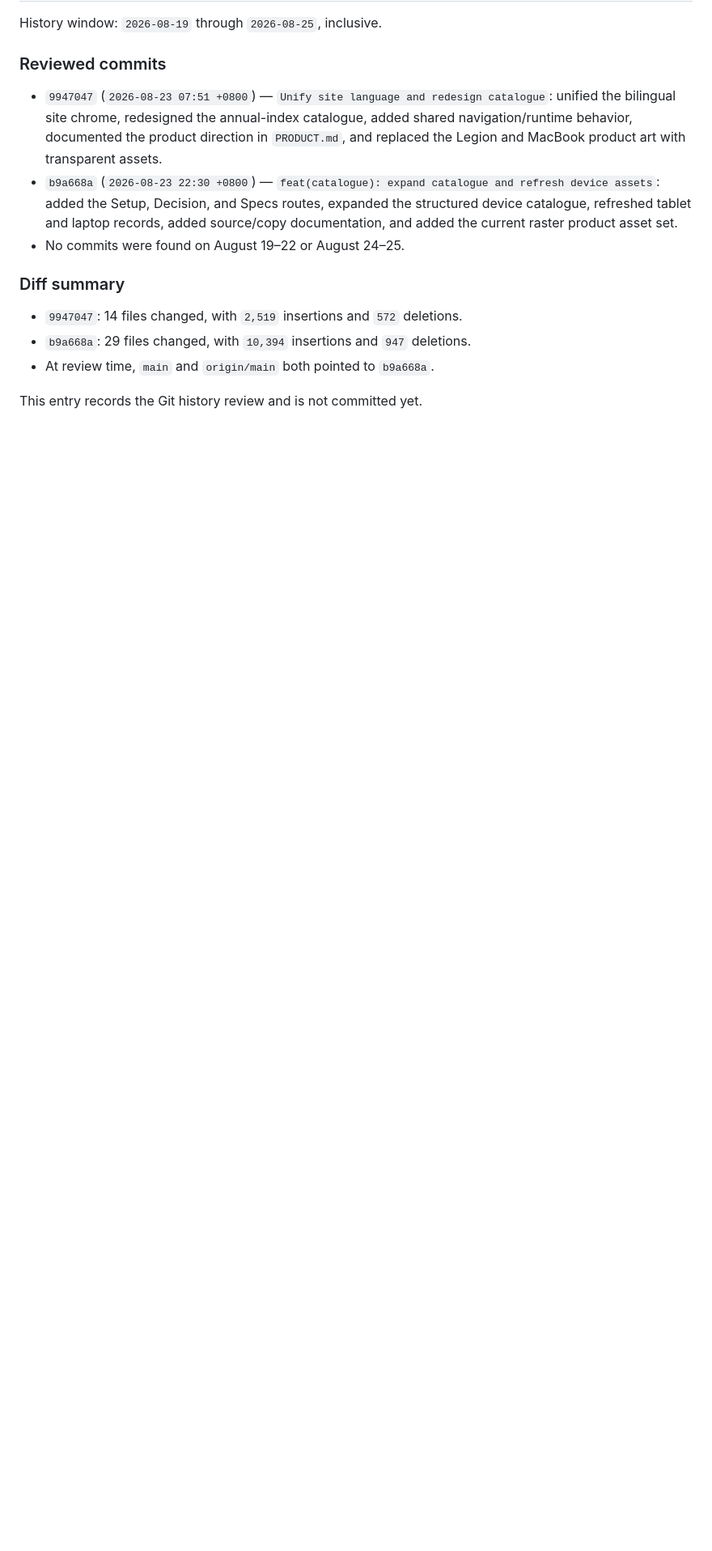
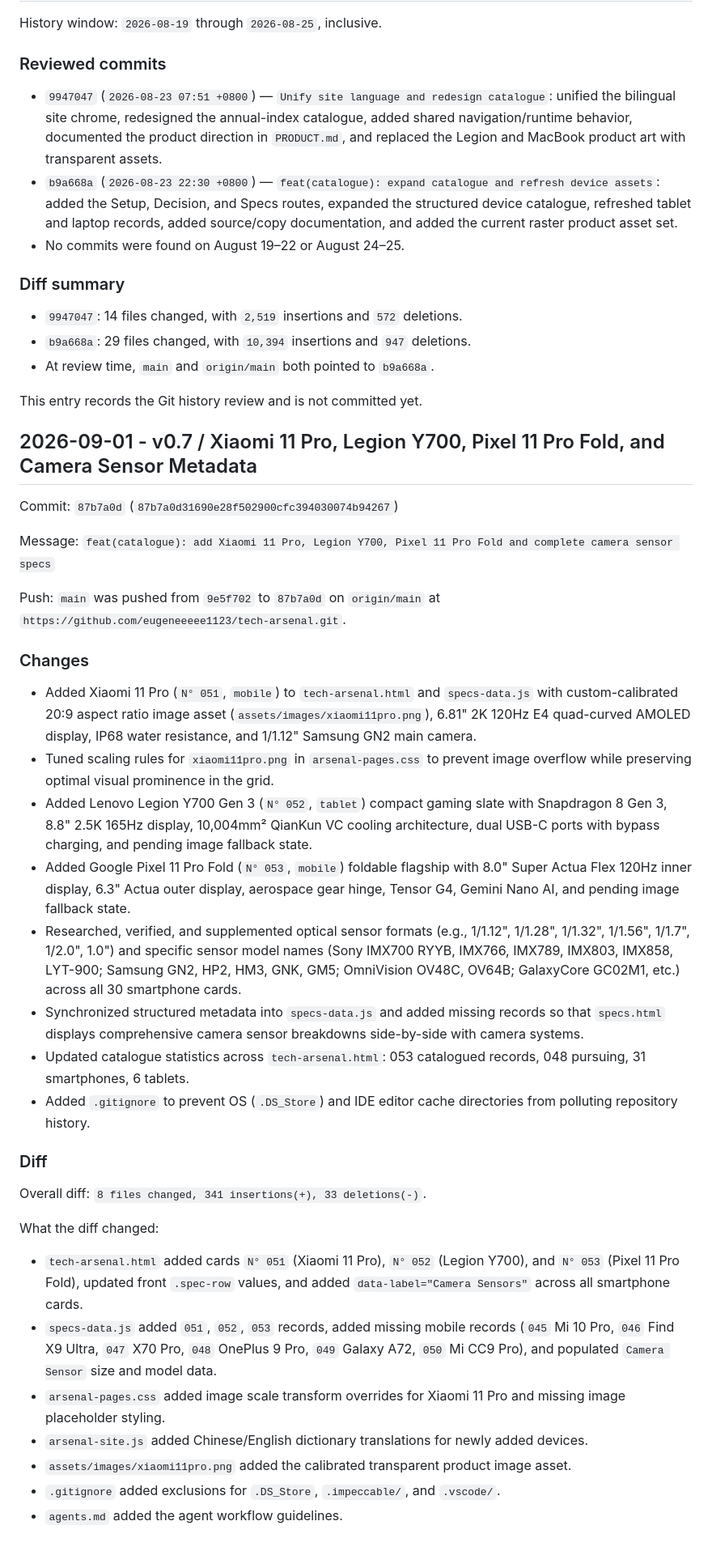
Before and after one commit to eugeneeeee1123/tech-arsenal, a Markdown page: progress.md, the part around the change. Shown at 81% size. GitHub-like rendering; blank space fills up the shorter version.

Commit message:
docs: update progress log for v0.7 changes

```diff
--- a/progress.md
+++ b/progress.md
@@ -201,3 +201,36 @@ History window: `2026-08-19` through `2026-08-25`, inclusive.
 - At review time, `main` and `origin/main` both pointed to `b9a668a`.
 
 This entry records the Git history review and is not committed yet.
+
+## 2026-09-01 - v0.7 / Xiaomi 11 Pro, Legion Y700, Pixel 11 Pro Fold, and Camera Sensor Metadata
+
+Commit: `87b7a0d` (`87b7a0d31690e28f502900cfc394030074b94267`)
+
+Message: `feat(catalogue): add Xiaomi 11 Pro, Legion Y700, Pixel 11 Pro Fold and complete camera sensor specs`
+
+Push: `main` was pushed from `9e5f702` to `87b7a0d` on `origin/main` at `https://github.com/eugeneeeee1123/tech-arsenal.git`.
+
+### Changes
+
+- Added Xiaomi 11 Pro (`N° 051`, `mobile`) to `tech-arsenal.html` and `specs-data.js` with custom-calibrated 20:9 aspect ratio image asset (`assets/images/xiaomi11pro.png`), 6.81" 2K 120Hz E4 quad-curved AMOLED display, IP68 water resistance, and 1/1.12" Samsung GN2 main camera.
+- Tuned scaling rules for `xiaomi11pro.png` in `arsenal-pages.css` to prevent image overflow while preserving optimal visual prominence in the grid.
+- Added Lenovo Legion Y700 Gen 3 (`N° 052`, `tablet`) compact gaming slate with Snapdragon 8 Gen 3, 8.8" 2.5K 165Hz display, 10,004mm² QianKun VC cooling architecture, dual USB-C ports with bypass charging, and pending image fallback state.
+- Added Google Pixel 11 Pro Fold (`N° 053`, `mobile`) foldable flagship with 8.0" Super Actua Flex 120Hz inner display, 6.3" Actua outer display, aerospace gear hinge, Tensor G4, Gemini Nano AI, and pending image fallback state.
+- Researched, verified, and supplemented optical sensor formats (e.g., 1/1.12", 1/1.28", 1/1.32", 1/1.56", 1/1.7", 1/2.0", 1.0") and specific sensor model names (Sony IMX700 RYYB, IMX766, IMX789, IMX803, IMX858, LYT-900; Samsung GN2, HP2, HM3, GNK, GM5; OmniVision OV48C, OV64B; GalaxyCore GC02M1, etc.) across all 30 smartphone cards.
+- Synchronized structured metadata into `specs-data.js` and added missing records so that `specs.html` displays comprehensive camera sensor breakdowns side-by-side with camera systems.
+- Updated catalogue statistics across `tech-arsenal.html`: 053 catalogued records, 048 pursuing, 31 smartphones, 6 tablets.
+- Added `.gitignore` to prevent OS (`.DS_Store`) and IDE editor cache directories from polluting repository history.
+
+### Diff
+
+Overall diff: `8 files changed, 341 insertions(+), 33 deletions(-)`.
+
+What the diff changed:
+
+- `tech-arsenal.html` added cards `N° 051` (Xiaomi 11 Pro), `N° 052` (Legion Y700), and `N° 053` (Pixel 11 Pro Fold), updated front `.spec-row` values, and added `data-label="Camera Sensors"` across all smartphone cards.
+- `specs-data.js` added `051`, `052`, `053` records, added missing mobile records (`045` Mi 10 Pro, `046` Find X9 Ultra, `047` X70 Pro, `048` OnePlus 9 Pro, `049` Galaxy A72, `050` Mi CC9 Pro), and populated `Camera Sensor` size and model data.
+- `arsenal-pages.css` added image scale transform overrides for Xiaomi 11 Pro and missing image placeholder styling.
+- `arsenal-site.js` added Chinese/English dictionary translations for newly added devices.
+- `assets/images/xiaomi11pro.png` added the calibrated transparent product image asset.
+- `.gitignore` added exclusions for `.DS_Store`, `.impeccable/`, and `.vscode/`.
+- `agents.md` added the agent workflow guidelines.
```
